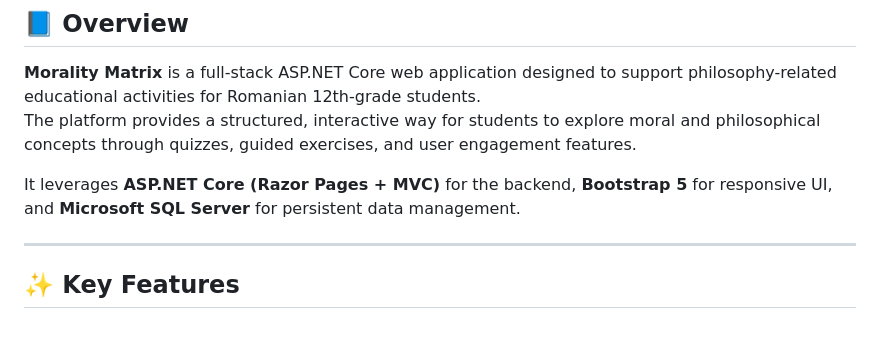
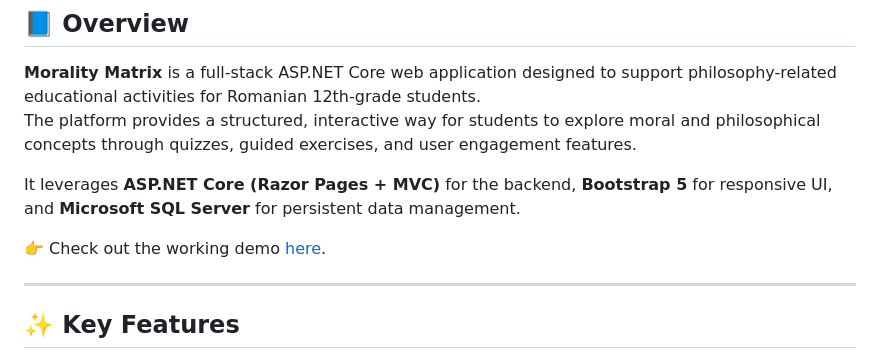
Before and after one commit to XZE3N/MoralityMatrix, a Markdown page: README.md, the part around the change. GitHub-like rendering; blank space fills up the shorter version.

```diff
--- a/README.md
+++ b/README.md
@@ -18,6 +18,8 @@
 The platform provides a structured, interactive way for students to explore moral and philosophical concepts through quizzes, guided exercises, and user engagement features.
 
 It leverages **ASP.NET Core (Razor Pages + MVC)** for the backend, **Bootstrap 5** for responsive UI, and **Microsoft SQL Server** for persistent data management.
+
+👉 Check out the working demo [here](https://moralitymatrix.azurewebsites.net/).
 
 ---
 
```
